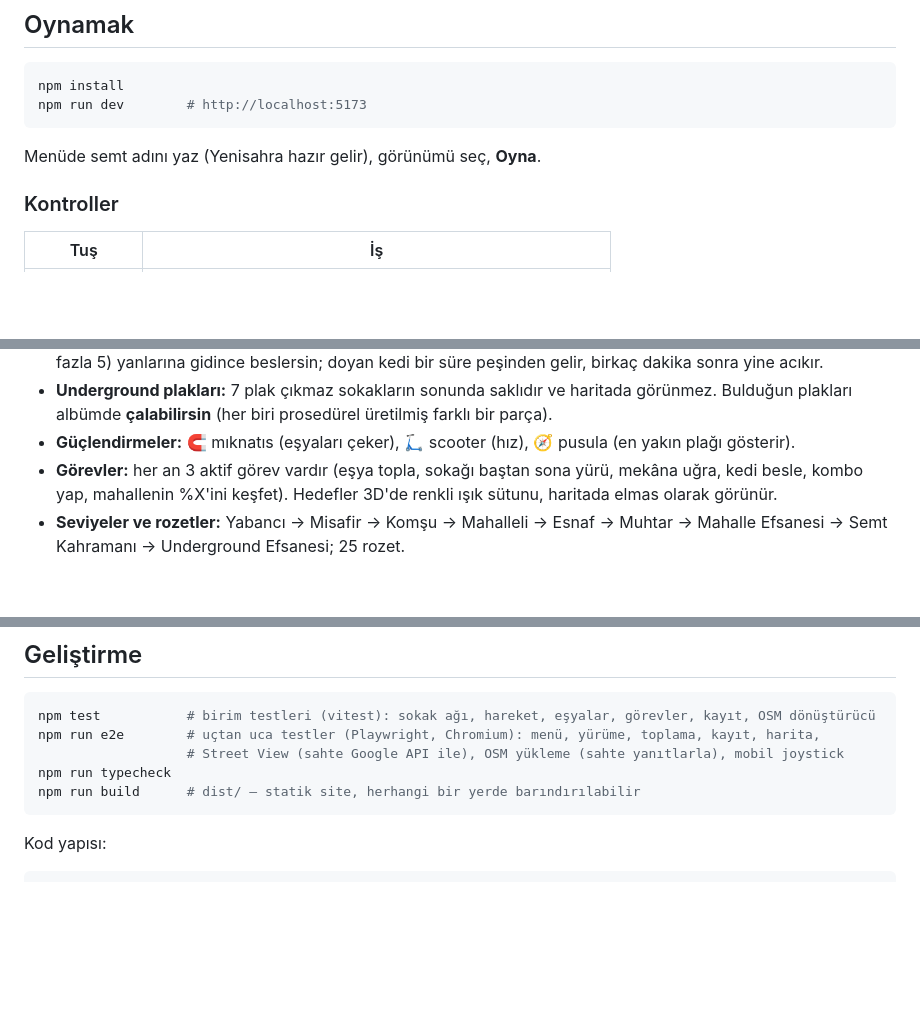
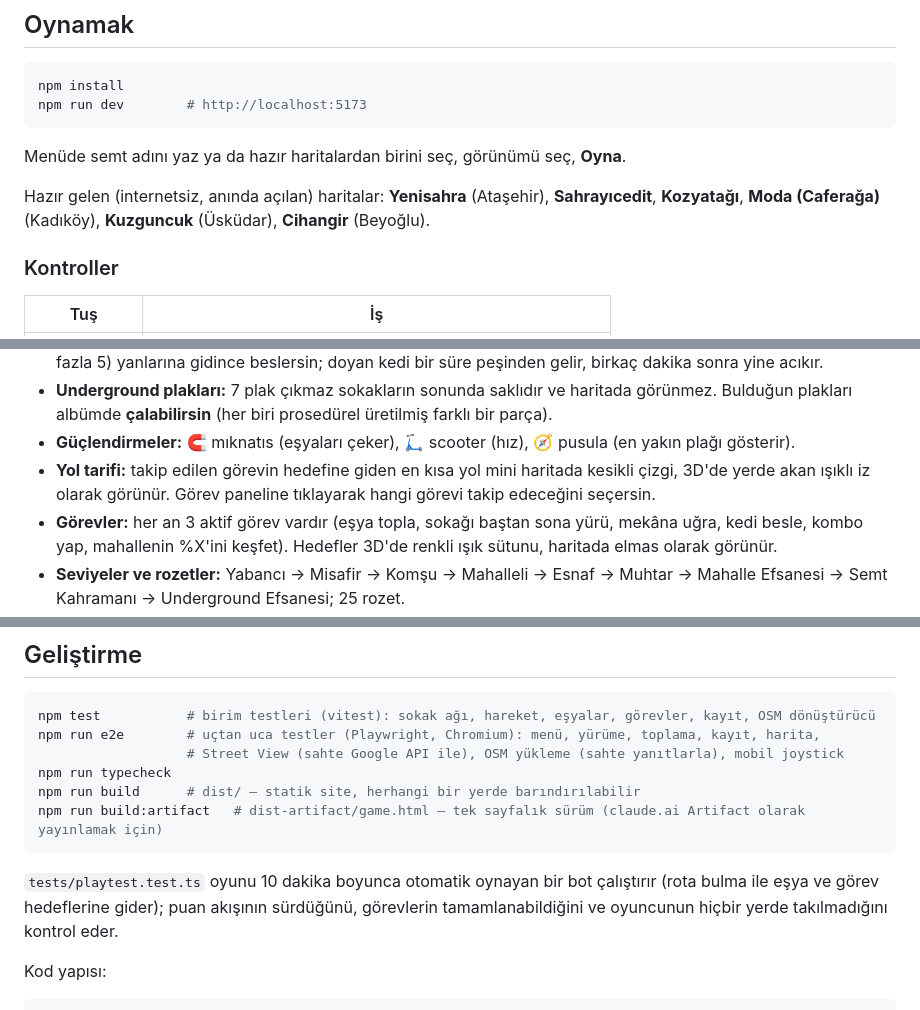
Before and after one commit to tamerror/yenisahraunderground, a Markdown page: README.md, 3 parts joined by grey strips. Drawn GitHub-style; blank space fills up the shorter version.

Commit message:
README: hazır semtler, yol tarifi, artifact derlemesi
Co-Authored-By: Claude Opus 5.5 <noreply@anthropic.com>
Claude-Session: https://claude.ai/code/session_01QA1tAAY7jJ4EyPMJ8xkDss

````diff
--- a/README.md
+++ b/README.md
@@ -18,7 +18,10 @@ npm install
 npm run dev        # http://localhost:5173
 ```
 
-Menüde semt adını yaz (Yenisahra hazır gelir), görünümü seç, **Oyna**.
+Menüde semt adını yaz ya da hazır haritalardan birini seç, görünümü seç, **Oyna**.
+
+Hazır gelen (internetsiz, anında açılan) haritalar: **Yenisahra** (Ataşehir), **Sahrayıcedit**, **Kozyatağı**,
+**Moda (Caferağa)** (Kadıköy), **Kuzguncuk** (Üsküdar), **Cihangir** (Beyoğlu).
 
 ### Kontroller
 
@@ -50,6 +53,8 @@ Dokunmatik ekranlarda sol altta sanal joystick ve 🏃 koşma düğmesi çıkar.
 - **Underground plakları:** 7 plak çıkmaz sokakların sonunda saklıdır ve haritada görünmez. Bulduğun plakları
   albümde **çalabilirsin** (her biri prosedürel üretilmiş farklı bir parça).
 - **Güçlendirmeler:** 🧲 mıknatıs (eşyaları çeker), 🛴 scooter (hız), 🧭 pusula (en yakın plağı gösterir).
+- **Yol tarifi:** takip edilen görevin hedefine giden en kısa yol mini haritada kesikli çizgi, 3D'de yerde akan
+  ışıklı iz olarak görünür. Görev paneline tıklayarak hangi görevi takip edeceğini seçersin.
 - **Görevler:** her an 3 aktif görev vardır (eşya topla, sokağı baştan sona yürü, mekâna uğra, kedi besle, kombo yap,
   mahallenin %X'ini keşfet). Hedefler 3D'de renkli ışık sütunu, haritada elmas olarak görünür.
 - **Seviyeler ve rozetler:** Yabancı → Misafir → Komşu → Mahalleli → Esnaf → Muhtar → Mahalle Efsanesi → Semt Kahramanı → Underground Efsanesi; 25 rozet.
@@ -88,7 +93,12 @@ npm run e2e        # uçtan uca testler (Playwright, Chromium): menü, yürüme,
                    # Street View (sahte Google API ile), OSM yükleme (sahte yanıtlarla), mobil joystick
 npm run typecheck
 npm run build      # dist/ — statik site, herhangi bir yerde barındırılabilir
+npm run build:artifact   # dist-artifact/game.html — tek sayfalık sürüm (claude.ai Artifact olarak yayınlamak için)
 ```
+
+`tests/playtest.test.ts` oyunu 10 dakika boyunca otomatik oynayan bir bot çalıştırır (rota bulma ile eşya ve
+görev hedeflerine gider); puan akışının sürdüğünü, görevlerin tamamlanabildiğini ve oyuncunun hiçbir yerde
+takılmadığını kontrol eder.
 
 Kod yapısı:
 
````
